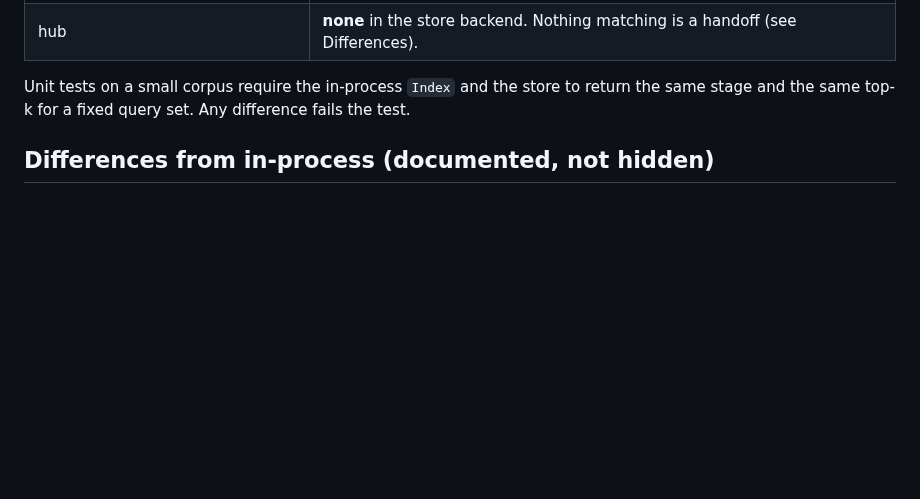
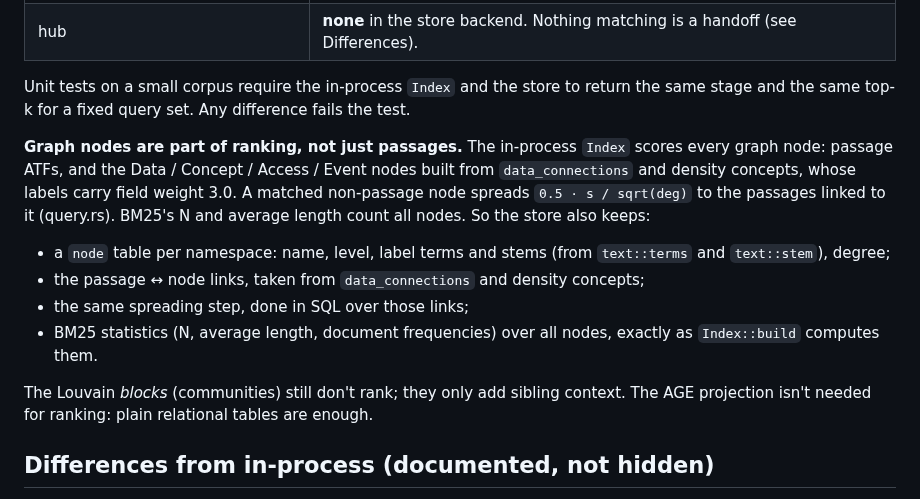
Before and after one commit to mahabodi/mahabodi, a Markdown page: deploy/postgres/DESIGN_STORE.md, the part around the change. Rendered like a GitHub page; blank space fills up the shorter version.

Commit message:
Design store: graph Data/Concept nodes and score spreading are part of in-process ranking; store keeps node tables and the same spreading
Co-Authored-By: Claude Opus 5.5 (1M context) <noreply@anthropic.com>

```diff
--- a/deploy/postgres/DESIGN_STORE.md
+++ b/deploy/postgres/DESIGN_STORE.md
@@ -46,6 +46,19 @@ Columns stored per passage:
 
 Unit tests on a small corpus require the in-process `Index` and the store to return the same stage and the same
 top-k for a fixed query set. Any difference fails the test.
+
+**Graph nodes are part of ranking, not just passages.** The in-process `Index` scores every graph node: passage ATFs,
+and the Data / Concept / Access / Event nodes built from `data_connections` and density concepts, whose labels
+carry field weight 3.0. A matched non-passage node spreads `0.5 · s / sqrt(deg)` to the passages linked to it
+(query.rs). BM25's N and average length count all nodes. So the store also keeps:
+
+- a `node` table per namespace: name, level, label terms and stems (from `text::terms` and `text::stem`), degree;
+- the passage ↔ node links, taken from `data_connections` and density concepts;
+- the same spreading step, done in SQL over those links;
+- BM25 statistics (N, average length, document frequencies) over all nodes, exactly as `Index::build` computes them.
+
+The Louvain *blocks* (communities) still don't rank; they only add sibling context. The AGE projection isn't needed
+for ranking: plain relational tables are enough.
 
 ## Differences from in-process (documented, not hidden)
 
```
